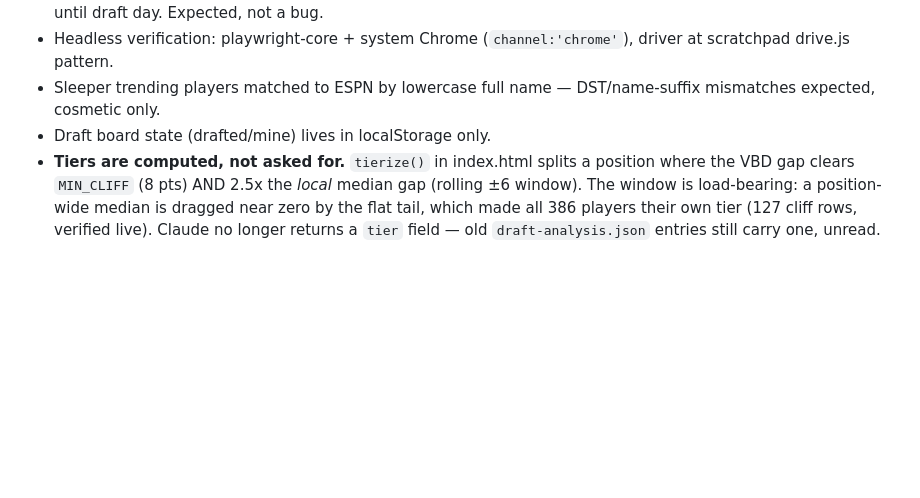
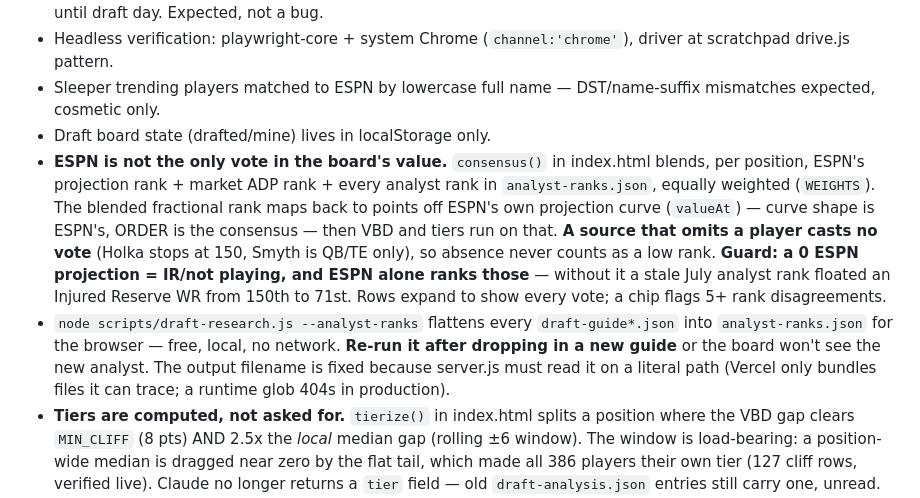
Before and after one commit to ethankwyap-stack/fantasy-edge, a Markdown page: CLAUDE.md, the part around the change. GitHub-like rendering; blank space fills up the shorter version.

Commit message:
Document the multi-source consensus in CLAUDE.md
Co-Authored-By: Claude Opus 5 <noreply@anthropic.com>

```diff
--- a/CLAUDE.md
+++ b/CLAUDE.md
@@ -21,6 +21,8 @@ LIVE at https://fantasy-edge-lyart.vercel.app (Vercel team scope `ethan16`, proj
 - Headless verification: playwright-core + system Chrome (`channel:'chrome'`), driver at scratchpad drive.js pattern.
 - Sleeper trending players matched to ESPN by lowercase full name — DST/name-suffix mismatches expected, cosmetic only.
 - Draft board state (drafted/mine) lives in localStorage only.
+- **ESPN is not the only vote in the board's value.** `consensus()` in index.html blends, per position, ESPN's projection rank + market ADP rank + every analyst rank in `analyst-ranks.json`, equally weighted (`WEIGHTS`). The blended fractional rank maps back to points off ESPN's own projection curve (`valueAt`) — curve shape is ESPN's, ORDER is the consensus — then VBD and tiers run on that. **A source that omits a player casts no vote** (Holka stops at 150, Smyth is QB/TE only), so absence never counts as a low rank. **Guard: a 0 ESPN projection = IR/not playing, and ESPN alone ranks those** — without it a stale July analyst rank floated an Injured Reserve WR from 150th to 71st. Rows expand to show every vote; a chip flags 5+ rank disagreements.
+- `node scripts/draft-research.js --analyst-ranks` flattens every `draft-guide*.json` into `analyst-ranks.json` for the browser — free, local, no network. **Re-run it after dropping in a new guide** or the board won't see the new analyst. The output filename is fixed because server.js must read it on a literal path (Vercel only bundles files it can trace; a runtime glob 404s in production).
 - **Tiers are computed, not asked for.** `tierize()` in index.html splits a position where the VBD gap clears `MIN_CLIFF` (8 pts) AND 2.5x the *local* median gap (rolling ±6 window). The window is load-bearing: a position-wide median is dragged near zero by the flat tail, which made all 386 players their own tier (127 cliff rows, verified live). Claude no longer returns a `tier` field — old `draft-analysis.json` entries still carry one, unread. Row badge is `RB1 · 15 left`; break rows are `↓ 14 pt RB cliff`.
 - Alert state (state.json: trending ids, injury map, sent-advice hashes) persists between Actions runs via actions/cache (`key: waiver-state-${{ github.run_id }}` + restore-keys prefix). Gitignored; delete it locally to force a "first run".
 - waiver-alert.js dry-runs without ANTHROPIC_API_KEY (`node --env-file=.env scripts/waiver-alert.js`): does all free fetches, logs the prompt, saves state, stops before Claude.
```
